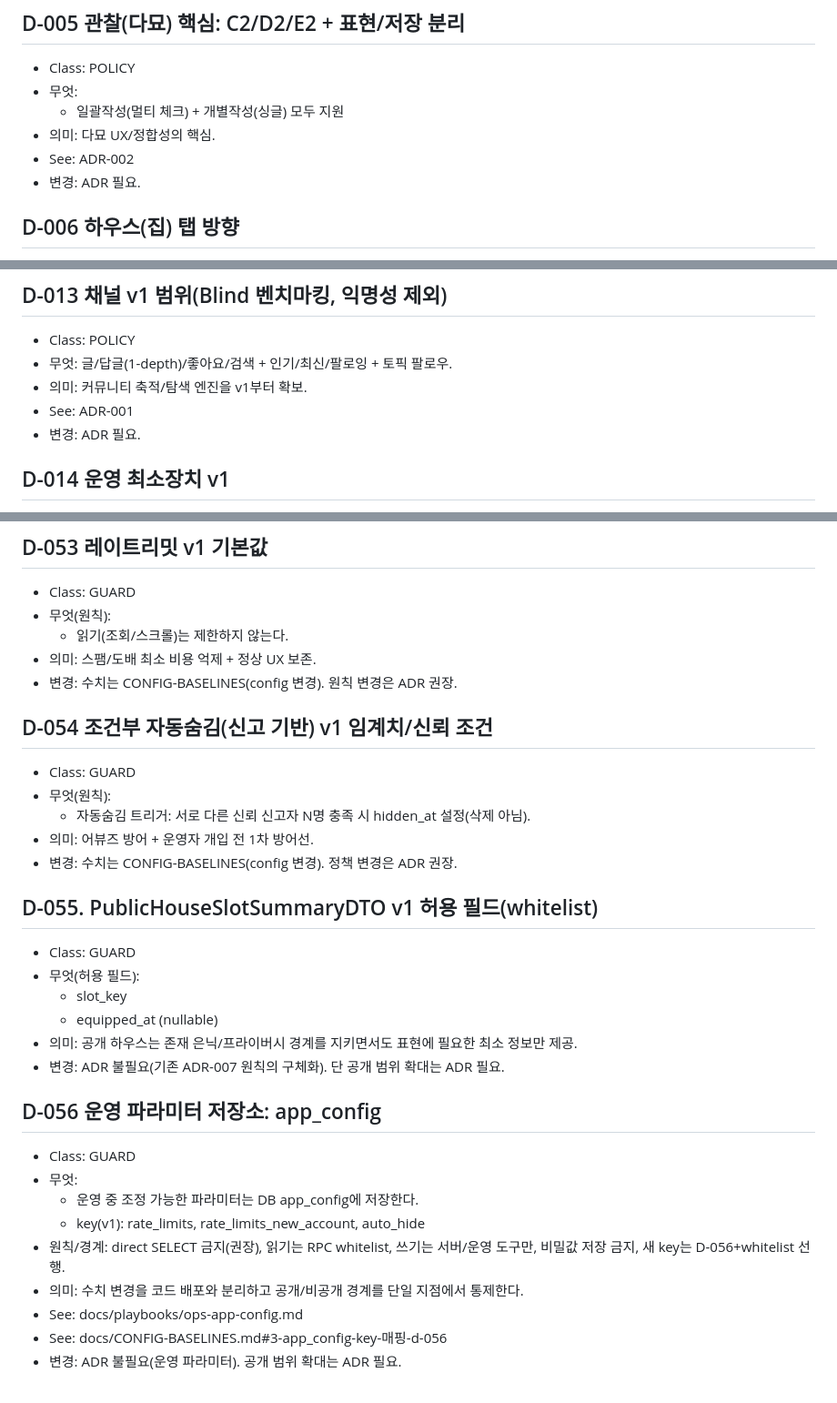
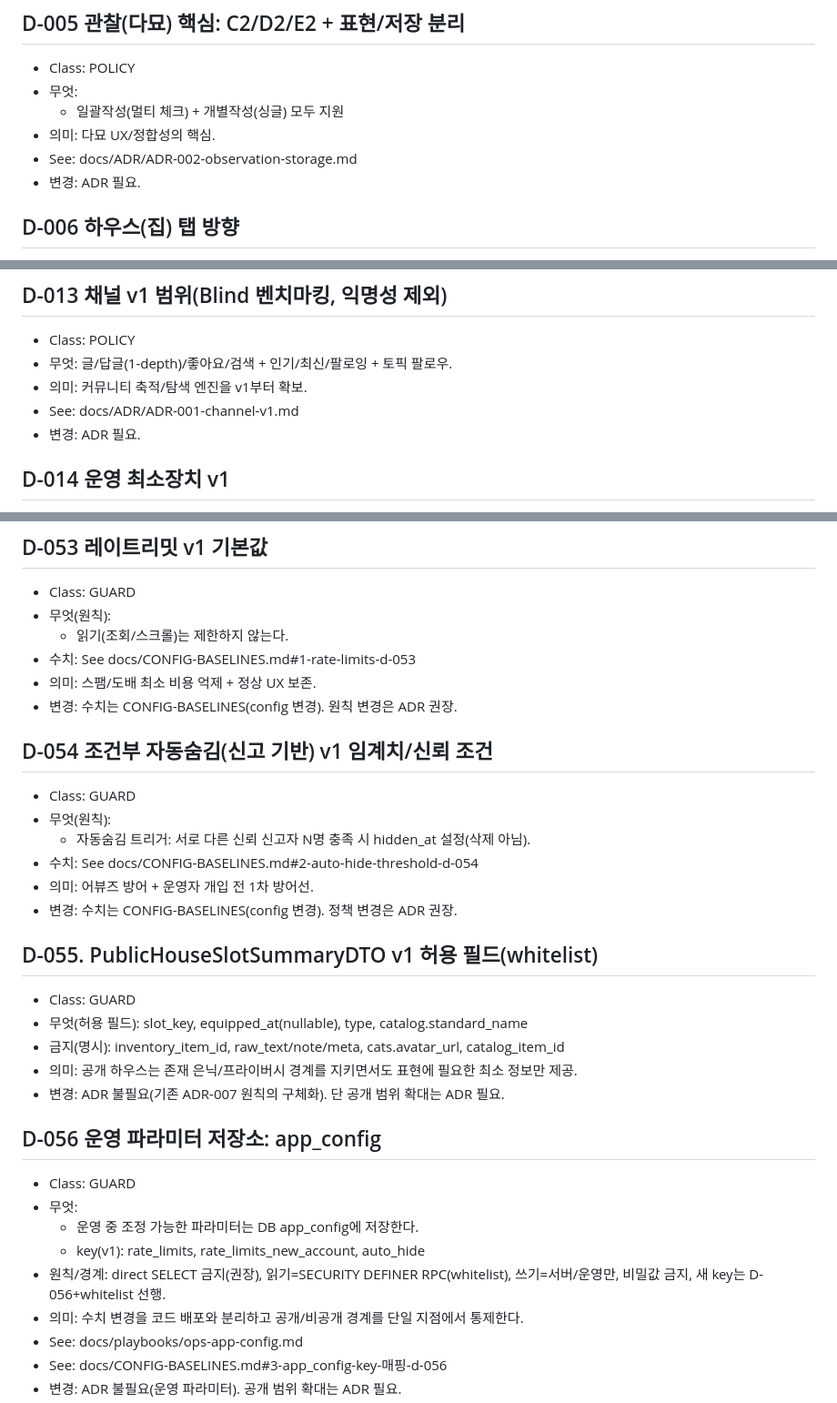
Before and after one commit to dididjdj77-arch/cat-playground, a Markdown page: docs/DECISIONS.md, 3 parts joined by grey strips. Shown at 91% size. Rendered like a GitHub page.

Commit message:
docs(pr-5): tighten See links and restore key field/rate references
Reason: remove ambiguity in ADR references and restore omitted guard/invariant pointers in compacted sections.

```diff
--- a/docs/DECISIONS.md
+++ b/docs/DECISIONS.md
@@ -47,7 +46,7 @@
 - 무엇:
   - 일괄작성(멀티 체크) + 개별작성(싱글) 모두 지원
 - 의미: 다묘 UX/정합성의 핵심.
-- See: ADR-002
+- See: docs/ADR/ADR-002-observation-storage.md
 - 변경: ADR 필요.
 
 ## D-006 하우스(집) 탭 방향
@@ -102,7 +101,7 @@
 - Class: POLICY
 - 무엇: 글/답글(1-depth)/좋아요/검색 + 인기/최신/팔로잉 + 토픽 팔로우.
 - 의미: 커뮤니티 축적/탐색 엔진을 v1부터 확보.
-- See: ADR-001
+- See: docs/ADR/ADR-001-channel-v1.md
 - 변경: ADR 필요.
 
 ## D-014 운영 최소장치 v1
@@ -371,6 +370,7 @@
 - Class: GUARD
 - 무엇(원칙):
   - 읽기(조회/스크롤)는 제한하지 않는다.
+- 수치: See docs/CONFIG-BASELINES.md#1-rate-limits-d-053
 - 의미: 스팸/도배 최소 비용 억제 + 정상 UX 보존.
 - 변경: 수치는 CONFIG-BASELINES(config 변경). 원칙 변경은 ADR 권장.
 
@@ -378,14 +378,14 @@
 - Class: GUARD
 - 무엇(원칙):
   - 자동숨김 트리거: 서로 다른 신뢰 신고자 N명 충족 시 hidden_at 설정(삭제 아님).
+- 수치: See docs/CONFIG-BASELINES.md#2-auto-hide-threshold-d-054
 - 의미: 어뷰즈 방어 + 운영자 개입 전 1차 방어선.
 - 변경: 수치는 CONFIG-BASELINES(config 변경). 정책 변경은 ADR 권장.
 
 ## D-055. PublicHouseSlotSummaryDTO v1 허용 필드(whitelist)
 - Class: GUARD
-- 무엇(허용 필드):
-  - slot_key
-  - equipped_at (nullable)
+- 무엇(허용 필드): slot_key, equipped_at(nullable), type, catalog.standard_name
+- 금지(명시): inventory_item_id, raw_text/note/meta, cats.avatar_url, catalog_item_id
 - 의미: 공개 하우스는 존재 은닉/프라이버시 경계를 지키면서도 표현에 필요한 최소 정보만 제공.
 - 변경: ADR 불필요(기존 ADR-007 원칙의 구체화). 단 공개 범위 확대는 ADR 필요.
 
@@ -394,7 +394,7 @@
 - 무엇:
   - 운영 중 조정 가능한 파라미터는 DB app_config에 저장한다.
   - key(v1): rate_limits, rate_limits_new_account, auto_hide
-- 원칙/경계: direct SELECT 금지(권장), 읽기는 RPC whitelist, 쓰기는 서버/운영 도구만, 비밀값 저장 금지, 새 key는 D-056+whitelist 선행.
+- 원칙/경계: direct SELECT 금지(권장), 읽기=SECURITY DEFINER RPC(whitelist), 쓰기=서버/운영만, 비밀값 금지, 새 key는 D-056+whitelist 선행.
 - 의미: 수치 변경을 코드 배포와 분리하고 공개/비공개 경계를 단일 지점에서 통제한다.
 - See: docs/playbooks/ops-app-config.md
 - See: docs/CONFIG-BASELINES.md#3-app_config-key-매핑-d-056
```
Also changed, not shown: other parts of docs/DECISIONS.md (+3 -4 lines).
